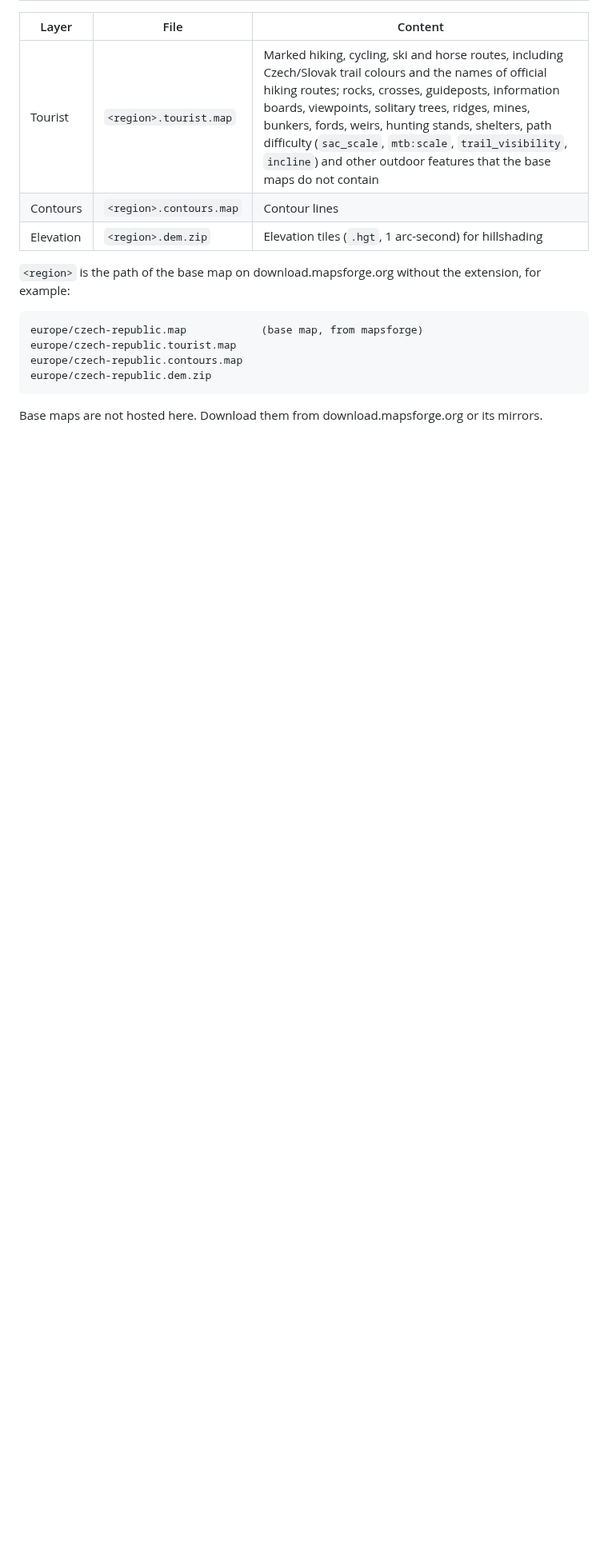
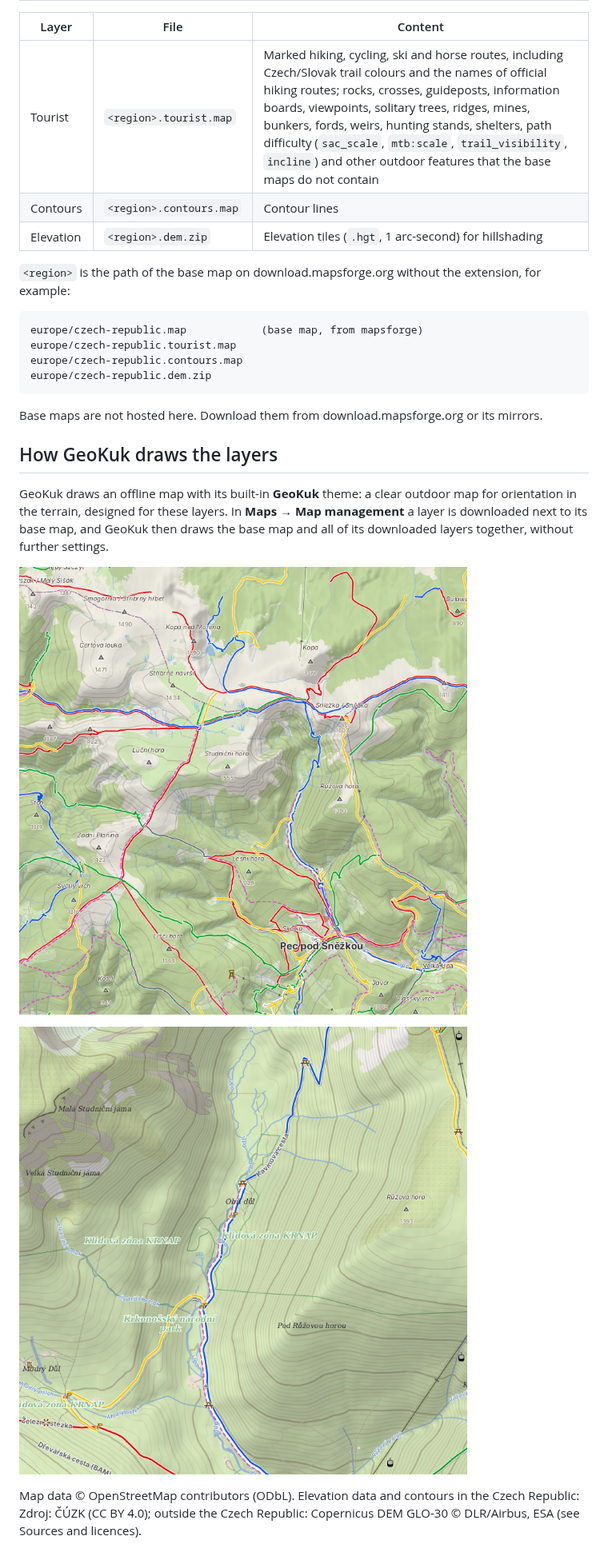
Before and after one commit to geokuk-community/geokuk-maps, a Markdown page: README.md, the part around one of its changes. Shown at 80% size. Drawn GitHub-style; pictures changed too: docs/krkonose-z13.png (added), docs/krkonose-z15.png (added); blank space fills up the shorter version.

```diff
--- a/README.md
+++ b/README.md
@@ -22,3 +22,18 @@ The layers are ordinary Mapsforge files, so other Mapsforge-based apps can use t
     europe/czech-republic.dem.zip
 
 Base maps are not hosted here. Download them from download.mapsforge.org or its mirrors.
+
+## How GeoKuk draws the layers
+
+GeoKuk draws an offline map with its built-in **GeoKuk** theme: a clear outdoor map for orientation
+in the terrain, designed for these layers. In **Maps → Map management** a layer is downloaded next to
+its base map, and GeoKuk then draws the base map and all of its downloaded layers together, without
+further settings.
+
+![Krkonoše at zoom 13: base map, tourist layer, contour lines and hillshading](docs/krkonose-z13.png)
+
+![Krkonoše at zoom 15: marked routes in Obří důl, guideposts, rocks, contour lines every 10 m and hillshading](docs/krkonose-z15.png)
+
+Map data © OpenStreetMap contributors (ODbL). Elevation data and contours in the Czech Republic: Zdroj: ČÚZK (CC BY 4.0);
+outside the Czech Republic: Copernicus DEM GLO-30 © DLR/Airbus, ESA (see Sources and licences).
+
```
Also changed, not shown: other parts of README.md (+16 -1 lines).
